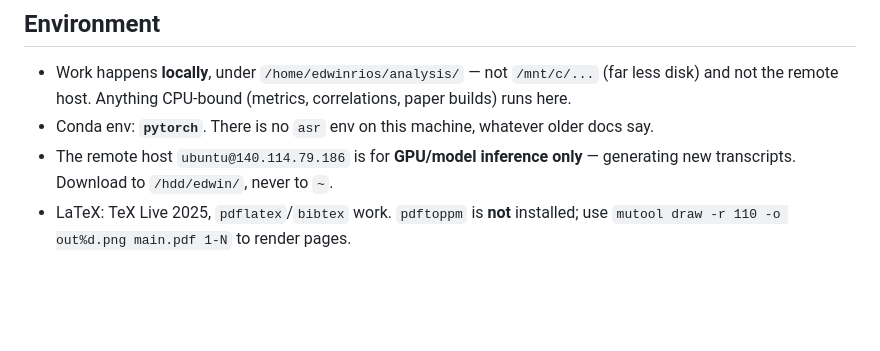
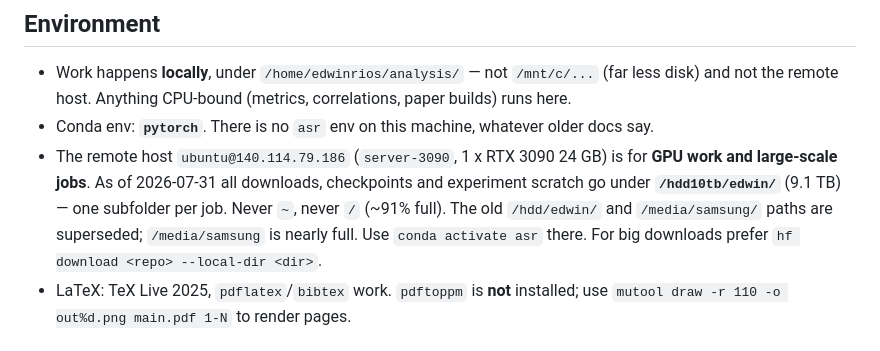
Before and after one commit to arkel23/LALMDecoderAnalysis, a Markdown page: CLAUDE.md, the part around the change. Drawn GitHub-style; blank space fills up the shorter version.

Commit message:
Update the remote-host storage paths to /hdd10tb/edwin/
The old /hdd/edwin/ and /media/samsung/ paths are superseded; /media/samsung is nearly full.
Records the host spec, the one-subfolder-per-job convention, and the hf download preference.

```diff
--- a/CLAUDE.md
+++ b/CLAUDE.md
@@ -14,8 +14,12 @@ grows a paper.
   disk) and not the remote host. Anything CPU-bound (metrics, correlations, paper builds)
   runs here.
 - Conda env: **`pytorch`**. There is no `asr` env on this machine, whatever older docs say.
-- The remote host `ubuntu@140.114.79.186` is for **GPU/model inference only** — generating
-  new transcripts. Download to `/hdd/edwin/`, never to `~`.
+- The remote host `ubuntu@140.114.79.186` (`server-3090`, 1 x RTX 3090 24 GB) is for
+  **GPU work and large-scale jobs**. As of 2026-07-31 all downloads, checkpoints and
+  experiment scratch go under **`/hdd10tb/edwin/`** (9.1 TB) — one subfolder per job.
+  Never `~`, never `/` (~91% full). The old `/hdd/edwin/` and `/media/samsung/` paths
+  are superseded; `/media/samsung` is nearly full. Use `conda activate asr` there.
+  For big downloads prefer `hf download <repo> --local-dir <dir>`.
 - LaTeX: TeX Live 2025, `pdflatex`/`bibtex` work. `pdftoppm` is **not** installed; use
   `mutool draw -r 110 -o out%d.png main.pdf 1-N` to render pages.
 
```
